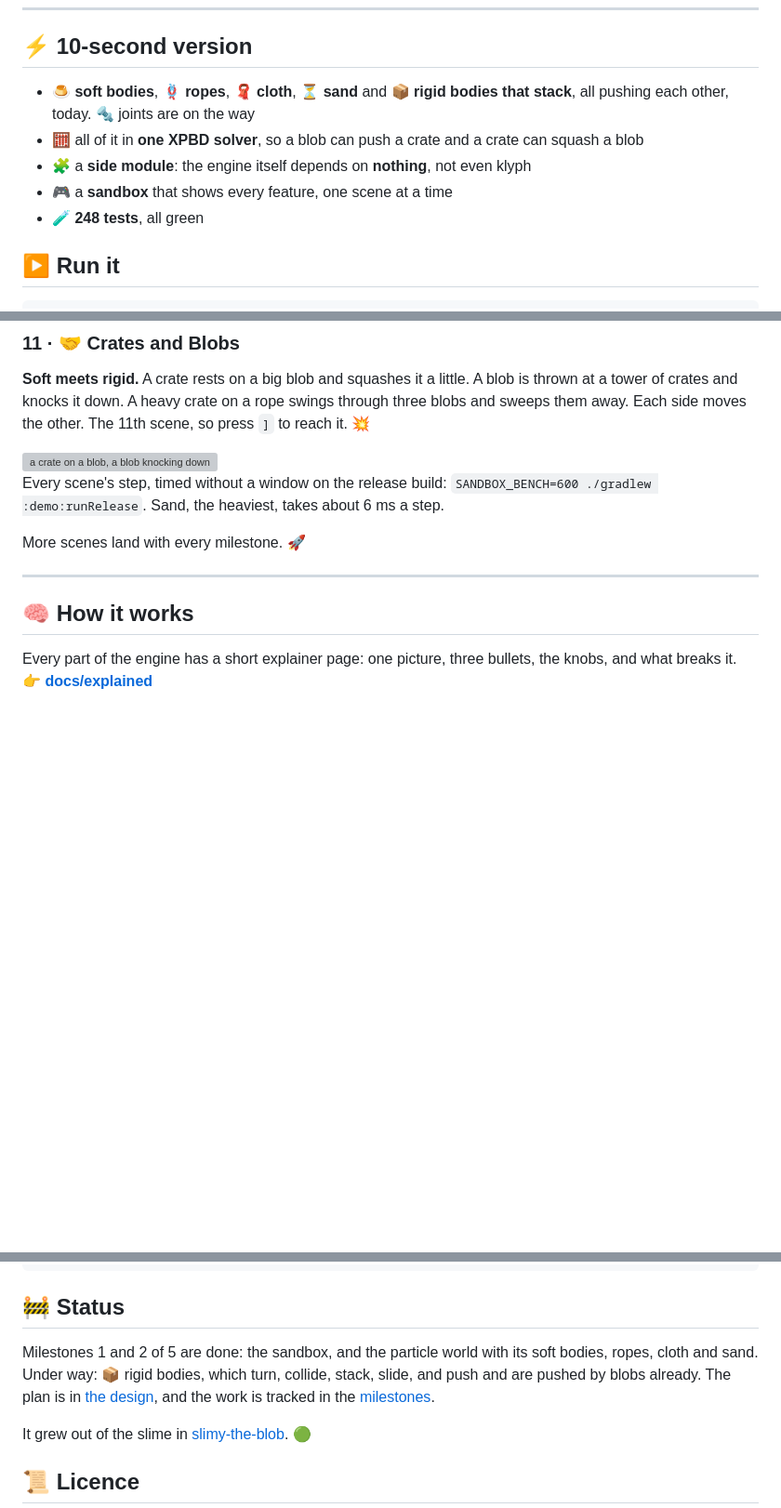
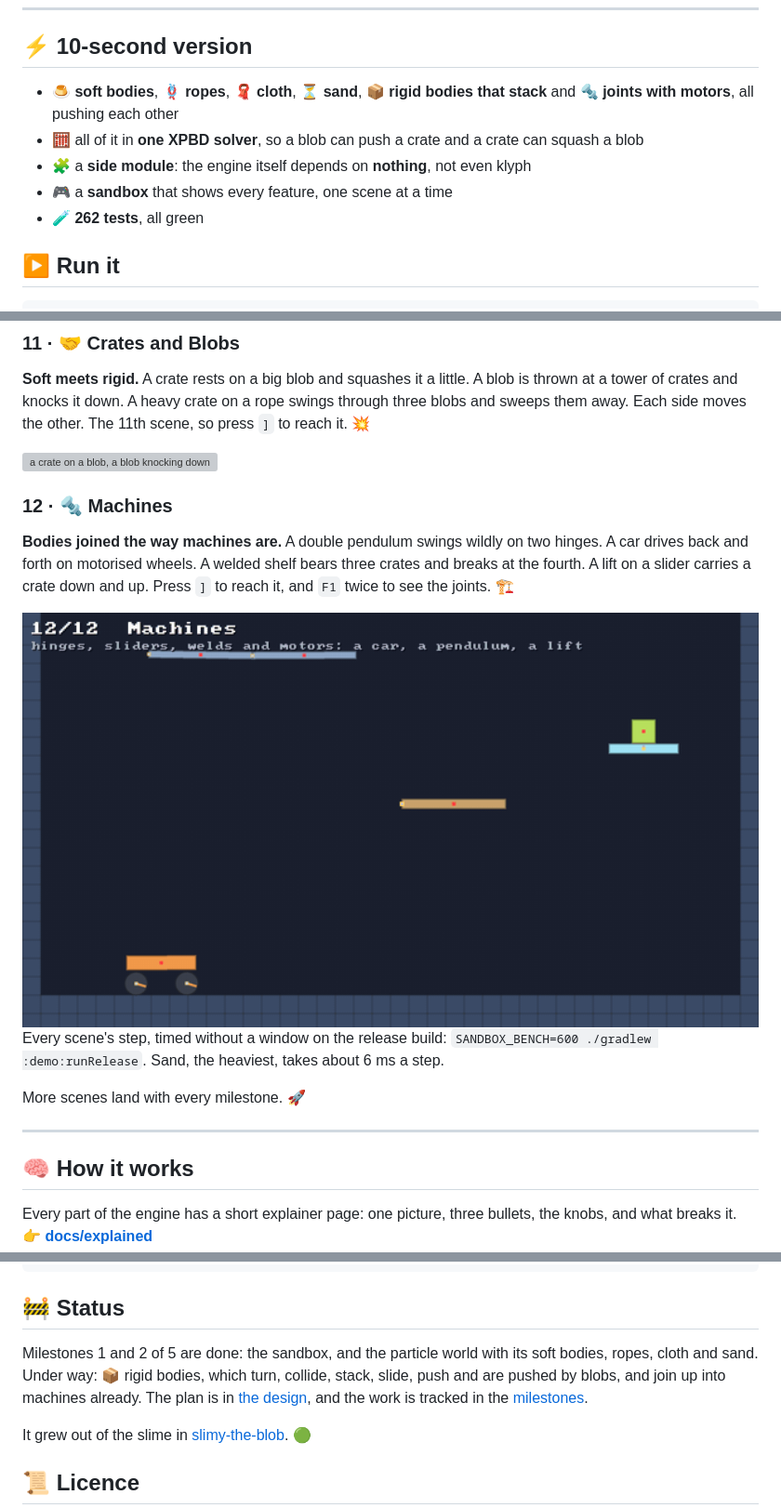
Before and after one commit to pererikbergman/klyph-physics, a Markdown page: README.md, 3 parts joined by grey strips. Shown at 93% size. GitHub-like rendering; pictures changed too: docs/img/joints.gif (added); blank space fills up the shorter version; grey boxes are pictures that could not be loaded.

```diff
--- a/README.md
+++ b/README.md
@@ -11,11 +11,11 @@
 
 ## ⚡ 10-second version
 
-- 🍮 **soft bodies**, 🪢 **ropes**, 🧣 **cloth**, ⏳ **sand** and 📦 **rigid bodies that stack**, all pushing each other, today. 🔩 joints are on the way
+- 🍮 **soft bodies**, 🪢 **ropes**, 🧣 **cloth**, ⏳ **sand**, 📦 **rigid bodies that stack** and 🔩 **joints with motors**, all pushing each other
 - 🧮 all of it in **one XPBD solver**, so a blob can push a crate and a crate can squash a blob
 - 🧩 a **side module**: the engine itself depends on **nothing**, not even klyph
 - 🎮 a **sandbox** that shows every feature, one scene at a time
-- 🧪 **248 tests**, all green
+- 🧪 **262 tests**, all green
 
 ## ▶️ Run it
 
@@ -134,6 +134,14 @@ them away. Each side moves the other. The 11th scene, so press `]` to reach it.
 
 <img src="docs/img/coupling.gif" alt="a crate on a blob, a blob knocking down a tower of crates, a crate on a rope swinging through blobs" width="100%">
 
+### 12 · 🔩 Machines
+
+**Bodies joined the way machines are.** A double pendulum swings wildly on two hinges. A car drives
+back and forth on motorised wheels. A welded shelf bears three crates and breaks at the fourth. A lift
+on a slider carries a crate down and up. Press `]` to reach it, and `F1` twice to see the joints. 🏗️
+
+<img src="docs/img/joints.gif" alt="a double pendulum, a car on motorised wheels, a welded shelf breaking under crates, a lift on a slider" width="100%">
+
 Every scene's step, timed without a window on the release build:
 `SANDBOX_BENCH=600 ./gradlew :demo:runRelease`. Sand, the heaviest, takes about 6 ms a step.
 
@@ -166,7 +174,7 @@ SANDBOX_BENCH=600 ./gradlew :demo:runRelease        # time every scene's step
 ## 🚧 Status
 
 Milestones 1 and 2 of 5 are done: the sandbox, and the particle world with its soft bodies, ropes,
-cloth and sand. Under way: 📦 rigid bodies, which turn, collide, stack, slide, and push and are pushed by blobs already. The plan is in [the design](docs/specs/2026-11-10-klyph-physics-design.md), and
+cloth and sand. Under way: 📦 rigid bodies, which turn, collide, stack, slide, push and are pushed by blobs, and join up into machines already. The plan is in [the design](docs/specs/2026-11-10-klyph-physics-design.md), and
 the work is tracked in the [milestones](../../milestones).
 
 It grew out of the slime in [slimy-the-blob](https://github.com/pererikbergman/slimy-the-blob). 🟢
```
Also changed, not shown: docs/explained/README.md (+1 -0 lines), docs/explained/joints.md (added, +96 -0 lines), docs/img/joints.png (added), 10 other files.
